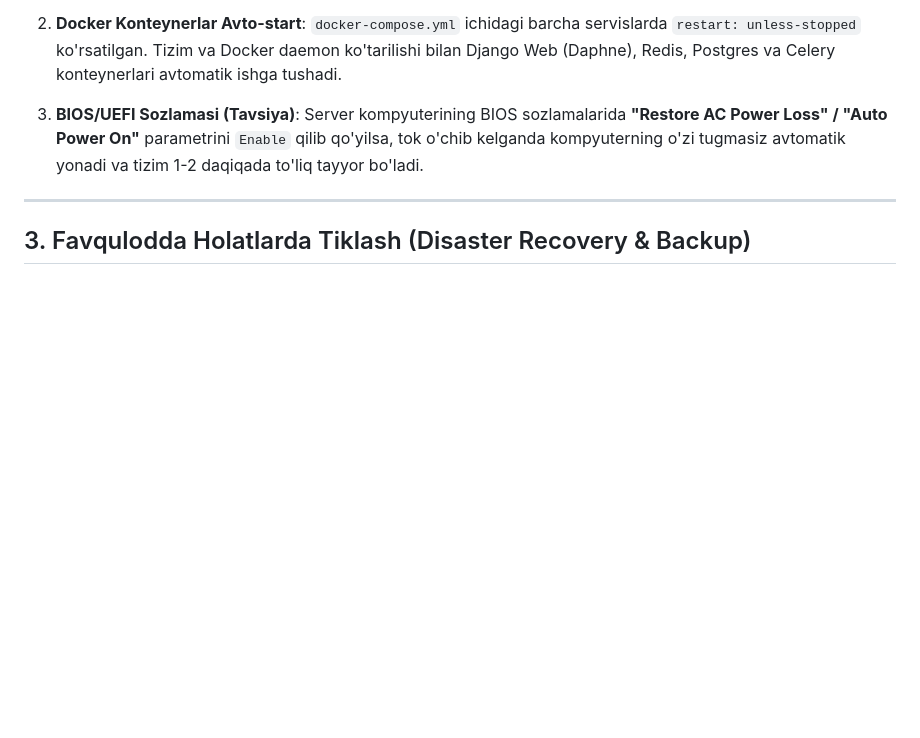
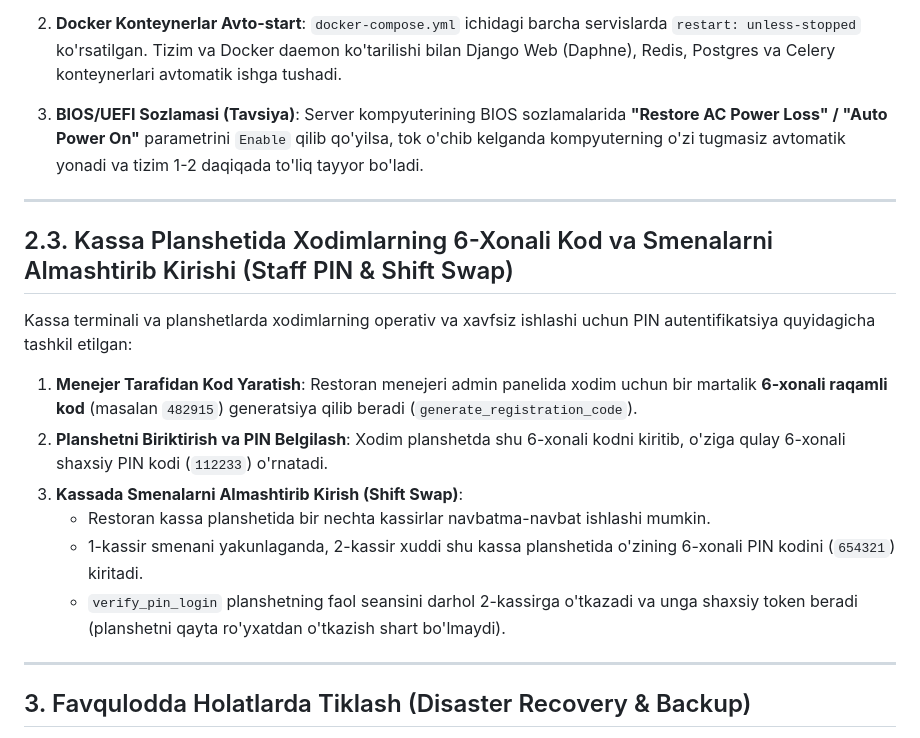
Before and after one commit to ismatovshaxriyor/pos_system, a Markdown page: docs/4_amaliy_ish_oqimi_va_deployment.md, the part around the change. Drawn GitHub-style; blank space fills up the shorter version.

Commit message:
docs: update system documentation with 6-digit cashier code and shift swap flow

```diff
--- a/docs/4_amaliy_ish_oqimi_va_deployment.md
+++ b/docs/4_amaliy_ish_oqimi_va_deployment.md
@@ -130,9 +130,23 @@ Restoranda svet o'chib yonsa yoki server kompyuteri qayta yoqilsa (reboot), **in
 3. **BIOS/UEFI Sozlamasi (Tavsiya)**:
    Server kompyuterining BIOS sozlamalarida **"Restore AC Power Loss" / "Auto Power On"** parametrini `Enable` qilib qo'yilsa, tok o'chib kelganda kompyuterning o'zi tugmasiz avtomatik yonadi va tizim 1-2 daqiqada to'liq tayyor bo'ladi.
 
+---
 
+## 2.3. Kassa Planshetida Xodimlarning 6-Xonali Kod va Smenalarni Almashtirib Kirishi (Staff PIN & Shift Swap)
+
+Kassa terminali va planshetlarda xodimlarning operativ va xavfsiz ishlashi uchun PIN autentifikatsiya quyidagicha tashkil etilgan:
+
+1. **Menejer Tarafidan Kod Yaratish**:
+   Restoran menejeri admin panelida xodim uchun bir martalik **6-xonali raqamli kod** (masalan `482915`) generatsiya qilib beradi (`generate_registration_code`).
+2. **Planshetni Biriktirish va PIN Belgilash**:
+   Xodim planshetda shu 6-xonali kodni kiritib, o'ziga qulay 6-xonali shaxsiy PIN kodi (`112233`) o'rnatadi.
+3. **Kassada Smenalarni Almashtirib Kirish (Shift Swap)**:
+   - Restoran kassa planshetida bir nechta kassirlar navbatma-navbat ishlashi mumkin.
+   - 1-kassir smenani yakunlaganda, 2-kassir xuddi shu kassa planshetida o'zining 6-xonali PIN kodini (`654321`) kiritadi.
+   - `verify_pin_login` planshetning faol seansini darhol 2-kassirga o'tkazadi va unga shaxsiy token beradi (planshetni qayta ro'yxatdan o'tkazish shart bo'lmaydi).
 
 ---
+
 
 ## 3. Favqulodda Holatlarda Tiklash (Disaster Recovery & Backup)
 
```
Also changed, not shown: docs/2_xavfsizlik_va_litsenziyalash.md (+17 -1 lines), local_server/DEPLOY.md (+16 -1 lines).
